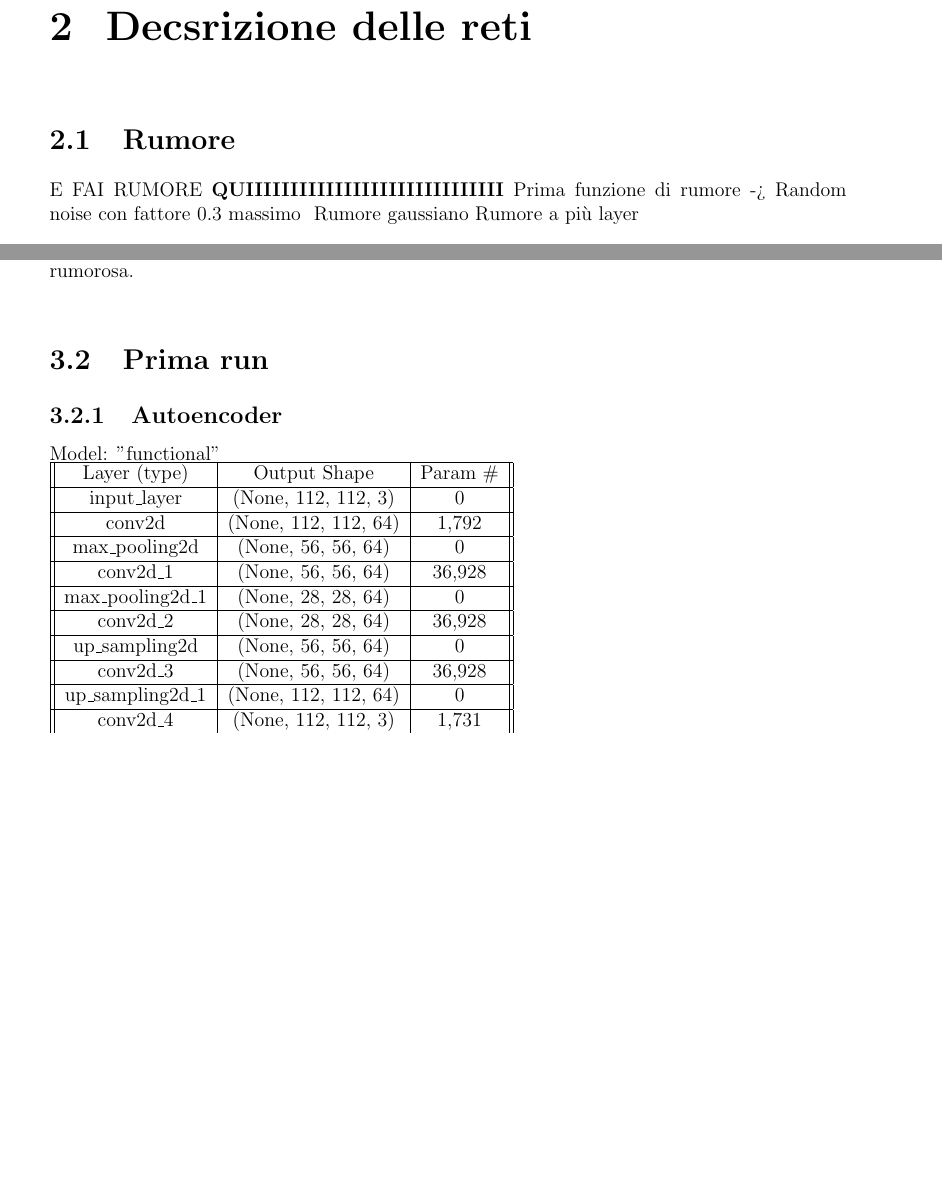
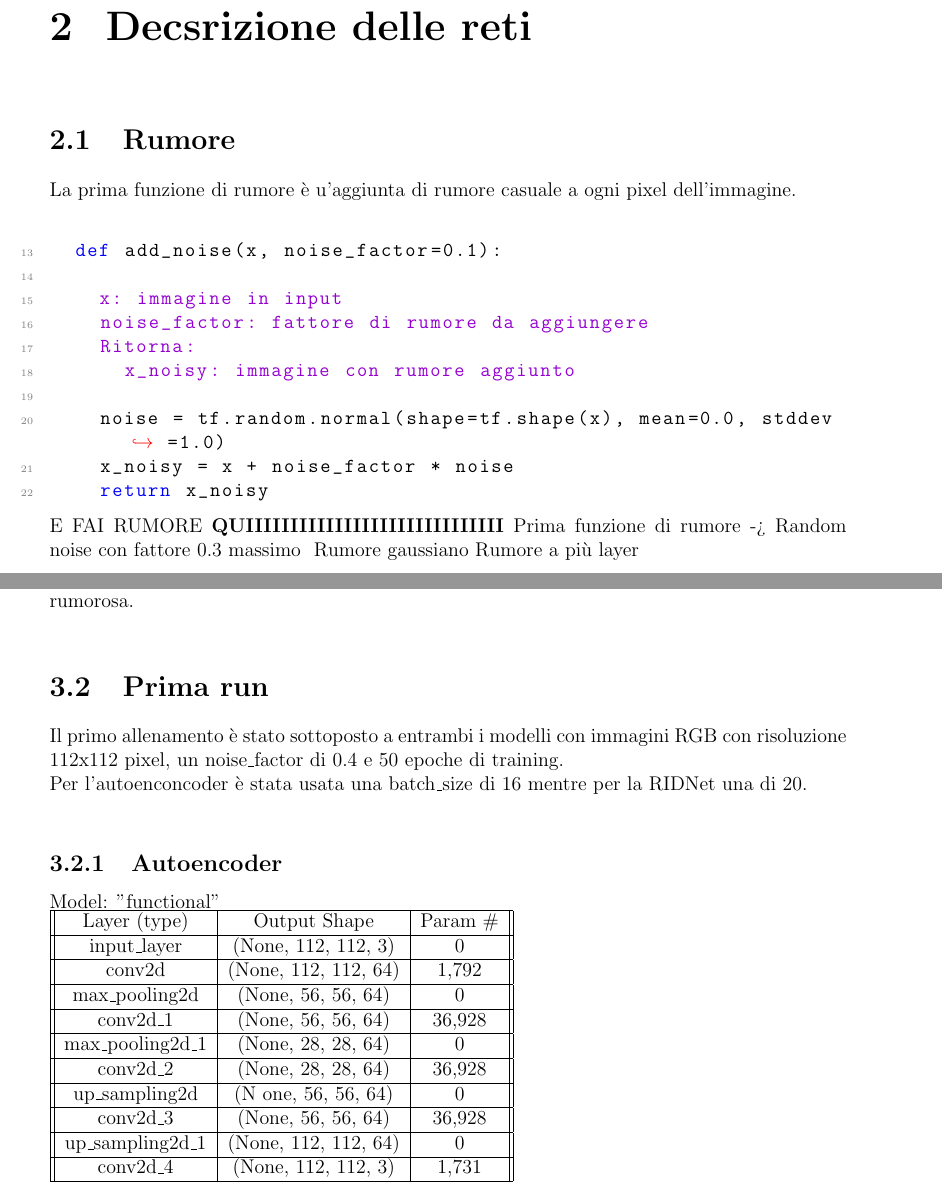
Before and after one commit to MatVan99ita/Tesi_ImageDenoisingTechnique, a LaTeX book (main.tex): two parts of pages 7 and 13 of 17, joined at a grey line, cut so that both start at the same text, the shorter picture padded with empty space. The pictures show the PDF file main.pdf that the author committed with the source.

Commit message:
writed some

```diff
--- a/main.tex
+++ b/main.tex
@@ -177,6 +185,19 @@ gli animali di arvard, le colonscopie \TODOComment{Approfondire aggiungendo link
 
 \chapter{Decsrizione delle reti}
 \section{Rumore}
+La prima funzione di rumore è u'aggiunta di rumore casuale a ogni pixel dell'immagine.\\
+\begin{lstlisting}{python}
+  def add_noise(x, noise_factor=0.1):
+    """
+    x: immagine in input
+    noise_factor: fattore di rumore da aggiungere
+    Ritorna:
+      x_noisy: immagine con rumore aggiunto
+    """
+    noise = tf.random.normal(shape=tf.shape(x), mean=0.0, stddev=1.0)
+    x_noisy = x + noise_factor * noise
+    return x_noisy
+\end{lstlisting}
 E FAI RUMORE \textbf{QUIIIIIIIIIIIIIIIIIIIIIIIIIIIII}
 Prima funzione di rumore -> Random noise con fattore 0.3 massimo
 \TODOComment{questi 2 più avanti}
@@ -403,6 +425,8 @@ PSNR è il metodo più comune per misurare la qualità delle immagini.\\
 Il PSNR è definito come il rapporto tra il massimo valore possibile di un segnale e il valore del rumore che disturba la qualità della sua rappresentazione.\\ Normalmente misurato in una scala logaritmica in decibel(dB).\\
 Data l'immagine originale(\textit{g}) e l'immagine rumorosa(\textit{f}), il PSNR è definito come: \[PSNR=20log_{10}(\frac{MAX_f}{\sqrt{MSE}})\] dove $MAX_f$ è il valore massimo del pixel dell'immagine e si calcola come \[MSE=\frac{1}{mn}\sum_{0}^{m-1}\sum_{0}^{n-1}||f(i,j)-g(i,j)||^2  \] mentre $MSE$(\textit{Mean Square Error}) è l'errore quadratico medio tra l'immagine originale e quella rumorosa.\\
 \section{Prima run}
+Il primo allenamento è stato sottoposto a entrambi i modelli con immagini RGB con risoluzione 112x112 pixel, un noise\_factor di 0.4 e 50 epoche di training.\\
+Per l'autoenconcoder è stata usata una batch\_size di 16 mentre per la RIDNet una di 20.\\
 \subsection{Autoencoder}
 Model: "functional"\\
 \begin{tabular}{|| c | c | c ||}
@@ -421,7 +445,7 @@ Model: "functional"\\
   \hline
   conv2d\_2 & (None, 28, 28, 64) & 36,928 \\
   \hline
-  up\_sampling2d & (None, 56, 56, 64) & 0 \\
+  up\_sampling2d & (N one, 56, 56, 64) & 0 \\
   \hline
   conv2d\_3 & (None, 56, 56, 64) & 36,928 \\
   \hline
```
Also changed, not shown: main.pdf, main.tex (15 more changed lines), 1 other file. Lines whose indentation alone changed are shown as unchanged.
